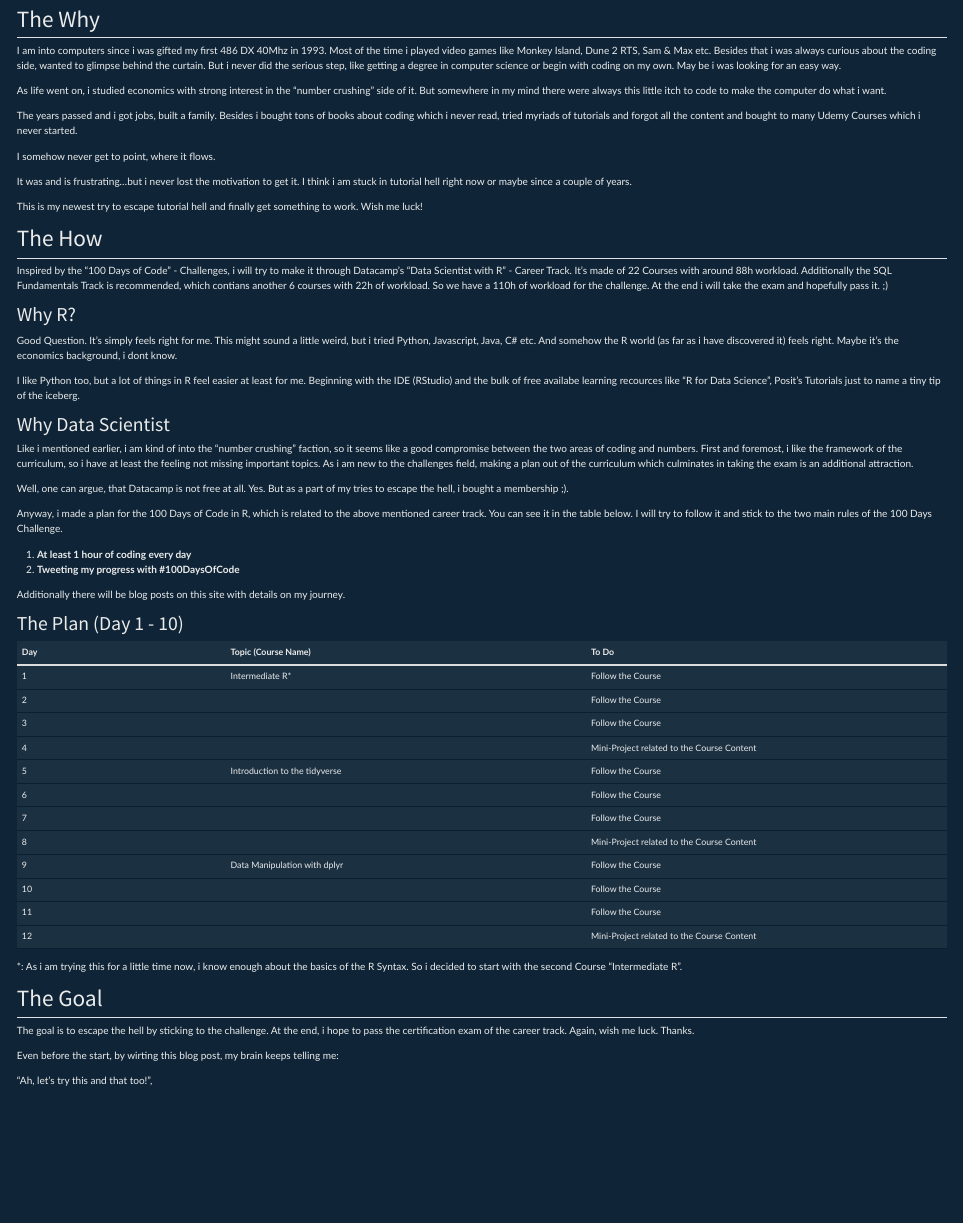
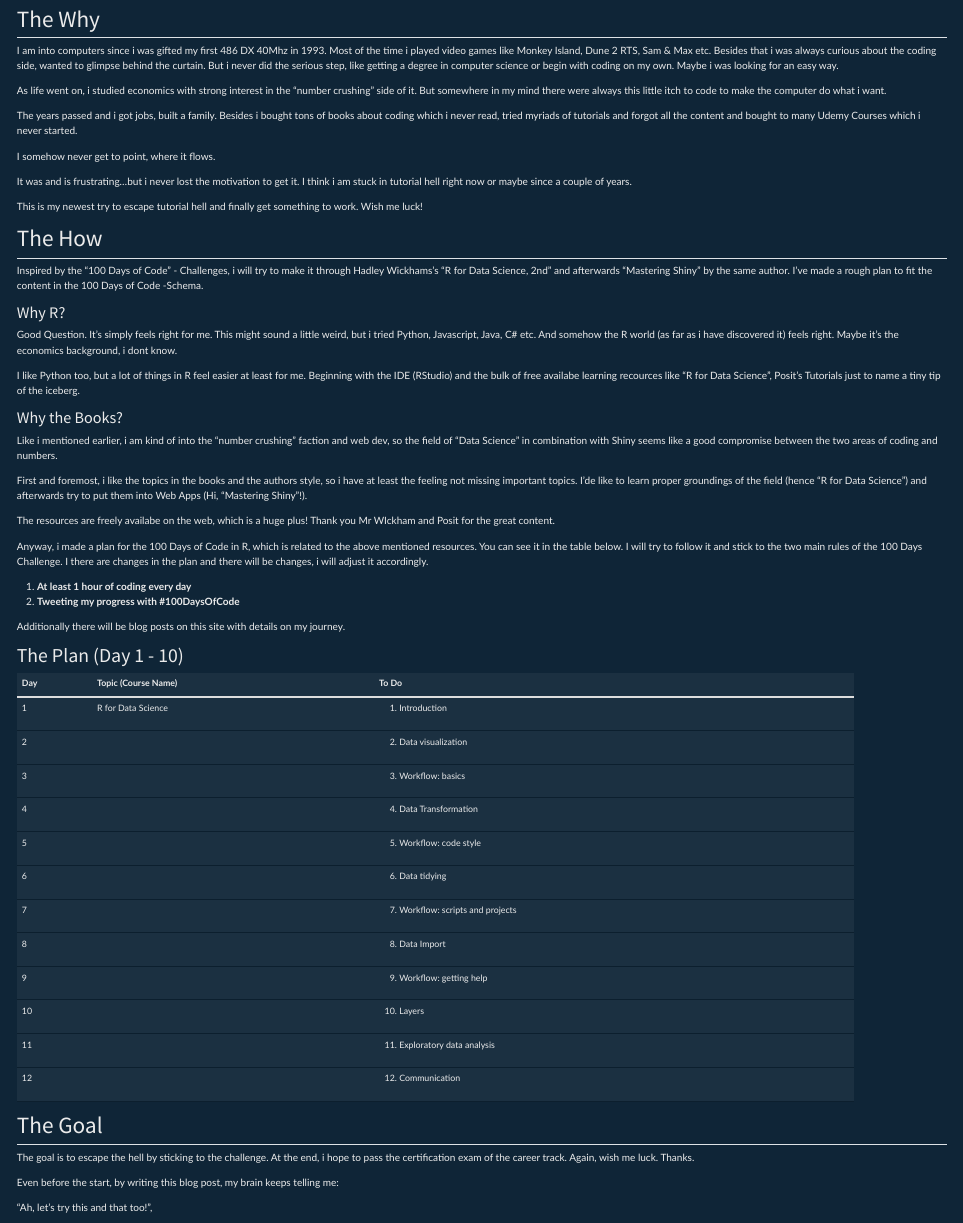
Before and after one commit to mgrundt/data4all, a Quarto document (posts/Day 0/index.qmd): the page in a window 1100 px wide, from 60 px down. Rendered offline with R 4.5, knitr and Pandoc in place of Quarto, with nearby package versions.

Commit message:
Changes in Post Day 0, different content for Challenge

```diff
--- a/posts/Day 0/index.qmd
+++ b/posts/Day 0/index.qmd
@@ -12,7 +12,7 @@ image: "shuttle.png"
 
 ## The Why
 
-I am into computers since i was gifted my first 486 DX 40Mhz in 1993. Most of the time i played video games like Monkey Island, Dune 2 RTS, Sam & Max etc. Besides that i was always curious about the coding side, wanted to glimpse behind the curtain. But i never did the serious step, like getting a degree in computer science or begin with coding on my own. May be i was looking for an easy way.
+I am into computers since i was gifted my first 486 DX 40Mhz in 1993. Most of the time i played video games like Monkey Island, Dune 2 RTS, Sam & Max etc. Besides that i was always curious about the coding side, wanted to glimpse behind the curtain. But i never did the serious step, like getting a degree in computer science or begin with coding on my own. Maybe i was looking for an easy way.
 
 As life went on, i studied economics with strong interest in the "number crushing" side of it. But somewhere in my mind there were always this little itch to code to make the computer do what i want.
 
@@ -26,21 +26,23 @@ This is my newest try to escape tutorial hell and finally get something to work.
 
 ## The How
 
-Inspired by the "100 Days of Code" - Challenges, i will try to make it through Datacamp's "Data Scientist with R" - Career Track. It's made of 22 Courses with around 88h workload. Additionally the SQL Fundamentals Track is recommended, which contians another 6 courses with 22h of workload. So we have a 110h of workload for the challenge. At the end i will take the exam and hopefully pass it. ;)
+Inspired by the "100 Days of Code" - Challenges, i will try to make it through Hadley Wickhams's "R for Data Science, 2nd" and afterwards "Mastering Shiny" by the same author. I've made a rough plan to fit the content in the 100 Days of Code -Schema.
 
-### Why R?
+#### Why R?
 
 Good Question. It's simply feels right for me. This might sound a little weird, but i tried Python, Javascript, Java, C# etc. And somehow the R world (as far as i have discovered it) feels right. Maybe it's the economics background, i dont know.
 
 I like Python too, but a lot of things in R feel easier at least for me. Beginning with the IDE (RStudio) and the bulk of free availabe learning recources like "R for Data Science", Posit's Tutorials just to name a tiny tip of the iceberg.
 
-### Why Data Scientist
+#### Why the Books?
 
-Like i mentioned earlier, i am kind of into the "number crushing" faction, so it seems like a good compromise between the two areas of coding and numbers. First and foremost, i like the framework of the curriculum, so i have at least the feeling not missing important topics. As i am new to the challenges field, making a plan out of the curriculum which culminates in taking the exam is an additional attraction.
+Like i mentioned earlier, i am kind of into the "number crushing" faction and web dev, so the field of "Data Science" in combination with Shiny seems like a good compromise between the two areas of coding and numbers.
 
-Well, one can argue, that Datacamp is not free at all. Yes. But as a part of my tries to escape the hell, i bought a membership ;).
+First and foremost, i like the topics in the books and the authors style, so i have at least the feeling not missing important topics. I'de like to learn proper groundings of the field (hence "R for Data Science") and afterwards try to put them into Web Apps (Hi, "Mastering Shiny"!).
 
-Anyway, i made a plan for the 100 Days of Code in R, which is related to the above mentioned career track. You can see it in the table below. I will try to follow it and stick to the two main rules of the 100 Days Challenge.
+The resources are freely availabe on the web, which is a huge plus! Thank you Mr WIckham and Posit for the great content.
+
+Anyway, i made a plan for the 100 Days of Code in R, which is related to the above mentioned resources. You can see it in the table below. I will try to follow it and stick to the two main rules of the 100 Days Challenge. I there are changes in the plan and there will be changes, i will adjust it accordingly.
 
 1.  **At least 1 hour of coding every day**
 2.  **Tweeting my progress with #100DaysOfCode**
@@ -49,28 +51,39 @@ Additionally there will be blog posts on this site with details on my journey.
 
 ### The Plan (Day 1 - 10)
 
-| Day | Topic (Course Name)           | To Do                                      |
-|----------------|----------------------------|----------------------------|
-| 1   | Intermediate R\*              | Follow the Course                          |
-| 2   |                               | Follow the Course                          |
-| 3   |                               | Follow the Course                          |
-| 4   |                               | Mini-Project related to the Course Content |
-| 5   | Introduction to the tidyverse | Follow the Course                          |
-| 6   |                               | Follow the Course                          |
-| 7   |                               | Follow the Course                          |
-| 8   |                               | Mini-Project related to the Course Content |
-| 9   | Data Manipulation with dplyr  | Follow the Course                          |
-| 10  |                               | Follow the Course                          |
-| 11  |                               | Follow the Course                          |
-| 12  |                               | Mini-Project related to the Course Content |
-
-\*: As i am trying this for a little time now, i know enough about the basics of the R Syntax. So i decided to start with the second Course "Intermediate R".
++-----+---------------------+------------------------------------+
+| Day | Topic (Course Name) | To Do                              |
++=====+=====================+====================================+
+| 1   | R for Data Science  | 1.  Introduction                   |
++-----+---------------------+------------------------------------+
+| 2   |                     | 2.  Data visualization             |
++-----+---------------------+------------------------------------+
+| 3   |                     | 3.  Workflow: basics               |
++-----+---------------------+------------------------------------+
+| 4   |                     | 4.  Data Transformation            |
++-----+---------------------+------------------------------------+
+| 5   |                     | 5.  Workflow: code style           |
++-----+---------------------+------------------------------------+
+| 6   |                     | 6.  Data tidying                   |
++-----+---------------------+------------------------------------+
+| 7   |                     | 7.  Workflow: scripts and projects |
++-----+---------------------+------------------------------------+
+| 8   |                     | 8.  Data Import                    |
++-----+---------------------+------------------------------------+
+| 9   |                     | 9.  Workflow: getting help         |
++-----+---------------------+------------------------------------+
+| 10  |                     | 10. Layers                         |
++-----+---------------------+------------------------------------+
+| 11  |                     | 11. Exploratory data analysis      |
++-----+---------------------+------------------------------------+
+| 12  |                     | 12. Communication                  |
++-----+---------------------+------------------------------------+
 
 ## The Goal
 
 The goal is to escape the hell by sticking to the challenge. At the end, i hope to pass the certification exam of the career track. Again, wish me luck. Thanks.
 
-Even before the start, by wirting this blog post, my brain keeps telling me:
+Even before the start, by writing this blog post, my brain keeps telling me:
 
 "Ah, let's try this and that too!",
 
```
